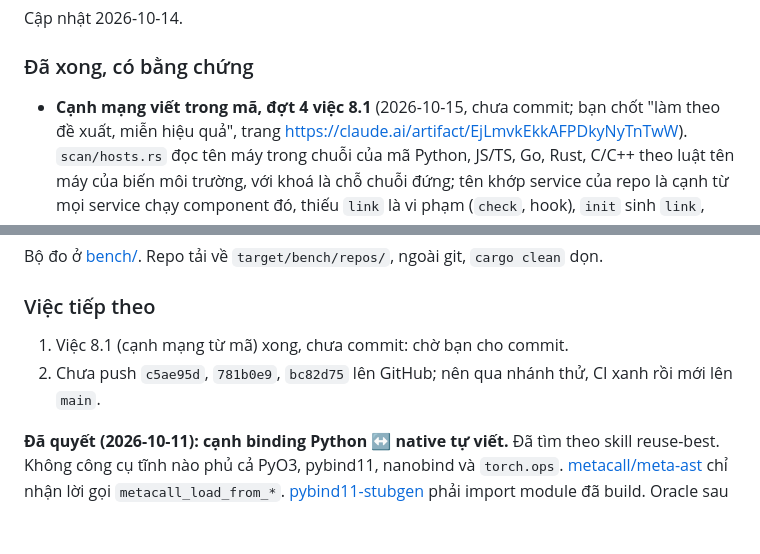
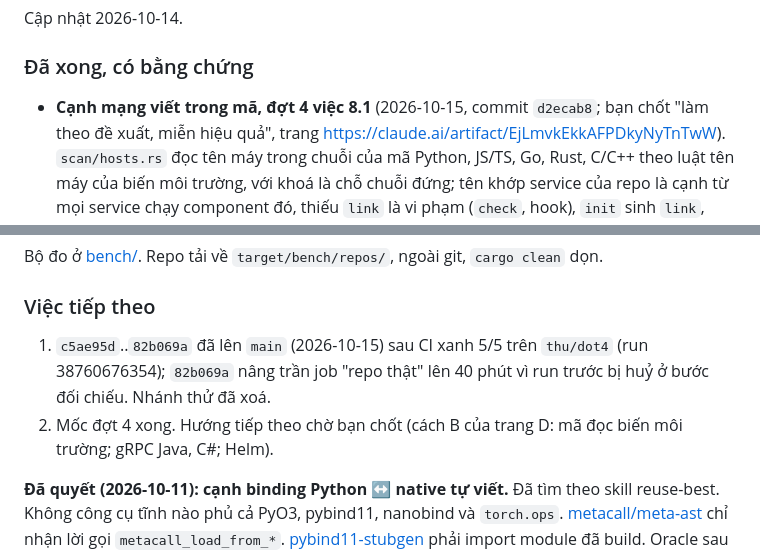
Before and after one commit to tdHuy22/archctl, a Markdown page: PLAN.md, 2 parts joined by grey strips. GitHub-like rendering; blank space fills up the shorter version.

Commit message:
PLAN: đợt 4 lên main sau CI xanh
Co-Authored-By: Claude Opus 5.5 <noreply@anthropic.com>

```diff
--- a/PLAN.md
+++ b/PLAN.md
@@ -9,7 +9,7 @@ Cập nhật 2026-10-14.
 
 ### Đã xong, có bằng chứng
 
-- **Cạnh mạng viết trong mã, đợt 4 việc 8.1** (2026-10-15, chưa commit; bạn chốt "làm
+- **Cạnh mạng viết trong mã, đợt 4 việc 8.1** (2026-10-15, commit `d2ecab8`; bạn chốt "làm
   theo đề xuất, miễn hiệu quả", trang https://claude.ai/artifact/EjLmvkEkkAFPDkyNyTnTwW).
   `scan/hosts.rs` đọc tên máy trong chuỗi của mã Python, JS/TS, Go, Rust, C/C++ theo
   luật tên máy của biến môi trường, với khoá là chỗ chuỗi đứng; tên khớp service của
@@ -402,9 +402,11 @@ git, `cargo clean` dọn.
 
 ### Việc tiếp theo
 
-1. Việc 8.1 (cạnh mạng từ mã) xong, chưa commit: chờ bạn cho commit.
-2. Chưa push `c5ae95d`, `781b0e9`, `bc82d75` lên GitHub; nên qua nhánh thử, CI
-   xanh rồi mới lên `main`.
+1. `c5ae95d`..`82b069a` đã lên `main` (2026-10-15) sau CI xanh 5/5 trên `thu/dot4`
+   (run 38760676354); `82b069a` nâng trần job "repo thật" lên 40 phút vì run trước
+   bị huỷ ở bước đối chiếu. Nhánh thử đã xoá.
+2. Mốc đợt 4 xong. Hướng tiếp theo chờ bạn chốt (cách B của trang D: mã đọc biến
+   môi trường; gRPC Java, C#; Helm).
 
 **Đã quyết (2026-10-11): cạnh binding Python ↔ native tự viết.** Đã tìm theo
 skill reuse-best. Không công cụ tĩnh nào phủ cả PyO3, pybind11, nanobind
```
Also changed, not shown: other parts of PLAN.md (+1 -1 lines).
